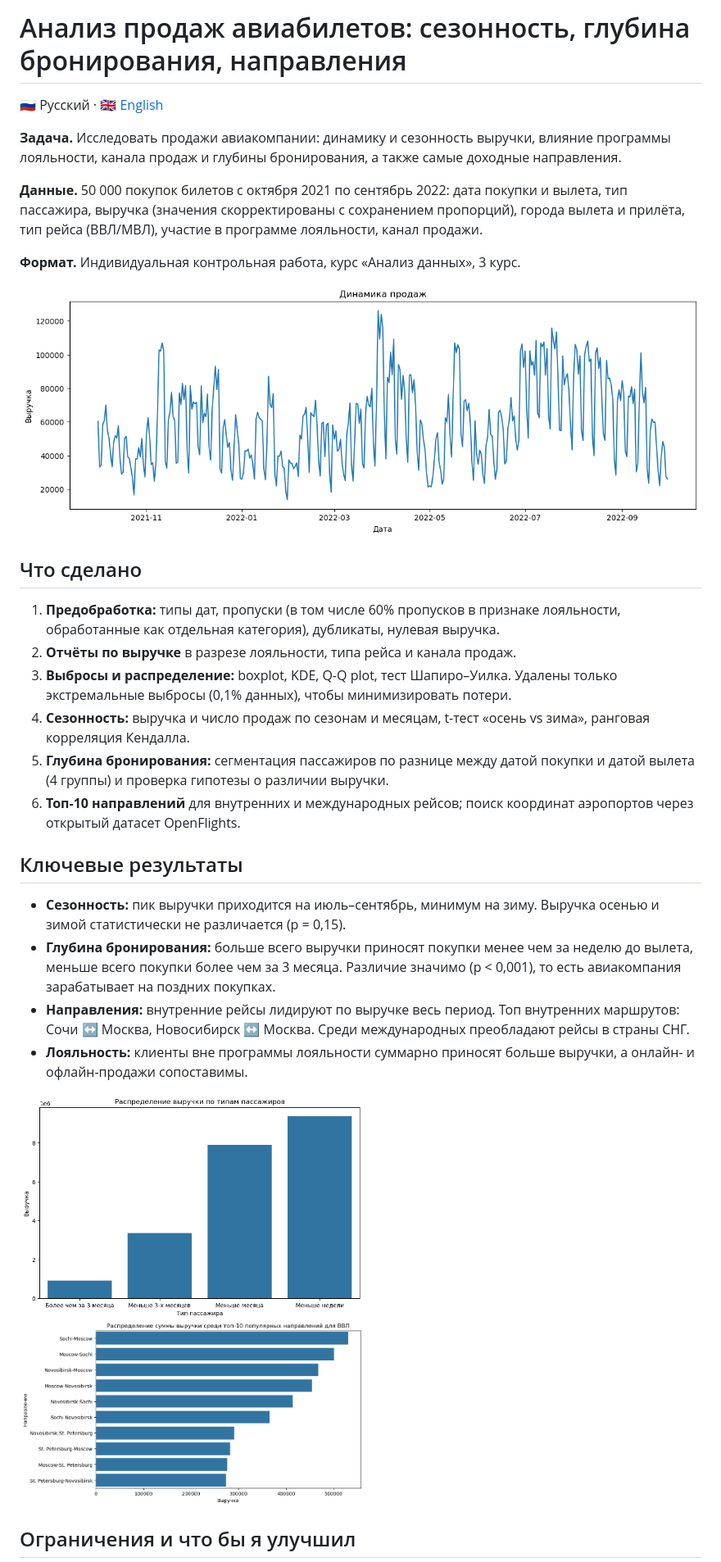
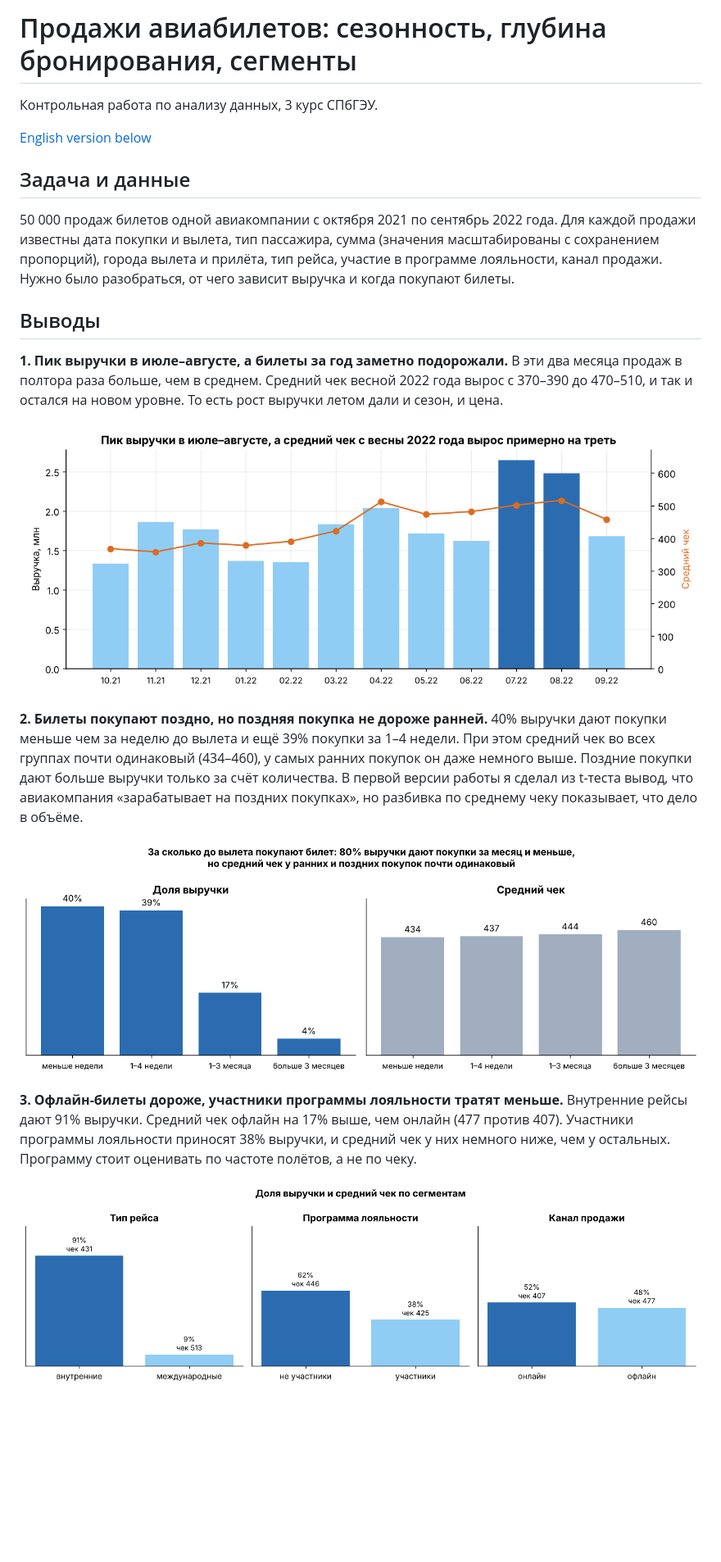
Before and after one commit to chigerokii/airline-sales-analysis, a Markdown page: README.md, the part around one of its changes. Shown at 82% size. Drawn GitHub-style; pictures changed too: images/booking_window.png (added), images/monthly_revenue.png (added), images/revenue_by_booking_window.png (deleted); blank space fills up the shorter version.

```diff
--- a/README.md
+++ b/README.md
@@ -1,35 +1,24 @@
-# Анализ продаж авиабилетов: сезонность, глубина бронирования, направления
+# Продажи авиабилетов: сезонность, глубина бронирования, сегменты
 
-🇷🇺 Русский · [🇬🇧 English](#-english)
+Контрольная работа по анализу данных, 3 курс СПбГЭУ.
 
-**Задача.** Исследовать продажи авиакомпании: динамику и сезонность выручки, влияние программы лояльности, канала продаж и глубины бронирования, а также самые доходные направления.
+[English version below](#english)
 
-**Данные.** 50 000 покупок билетов с октября 2021 по сентябрь 2022: дата покупки и вылета, тип пассажира, выручка (значения скорректированы с сохранением пропорций), города вылета и прилёта, тип рейса (ВВЛ/МВЛ), участие в программе лояльности, канал продажи.
+## Задача и данные
 
-**Формат.** Индивидуальная контрольная работа, курс «Анализ данных», 3 курс.
+50 000 продаж билетов одной авиакомпании с октября 2021 по сентябрь 2022 года. Для каждой продажи известны дата покупки и вылета, тип пассажира, сумма (значения масштабированы с сохранением пропорций), города вылета и прилёта, тип рейса, участие в программе лояльности, канал продажи. Нужно было разобраться, от чего зависит выручка и когда покупают билеты.
 
-![Динамика выручки](images/revenue_dynamics.png)
+## Выводы
 
-## Что сделано
+**1. Пик выручки в июле–августе, а билеты за год заметно подорожали.** В эти два месяца продаж в полтора раза больше, чем в среднем. Средний чек весной 2022 года вырос с 370–390 до 470–510, и так и остался на новом уровне. То есть рост выручки летом дали и сезон, и цена.
 
-1. **Предобработка:** типы дат, пропуски (в том числе 60% пропусков в признаке лояльности, обработанные как отдельная категория), дубликаты, нулевая выручка.
-2. **Отчёты по выручке** в разрезе лояльности, типа рейса и канала продаж.
-3. **Выбросы и распределение:** boxplot, KDE, Q-Q plot, тест Шапиро–Уилка. Удалены только экстремальные выбросы (0,1% данных), чтобы минимизировать потери.
-4. **Сезонность:** выручка и число продаж по сезонам и месяцам, t-тест «осень vs зима», ранговая корреляция Кендалла.
-5. **Глубина бронирования:** сегментация пассажиров по разнице между датой покупки и датой вылета (4 группы) и проверка гипотезы о различии выручки.
-6. **Топ-10 направлений** для внутренних и международных рейсов; поиск координат аэропортов через открытый датасет OpenFlights.
+![Выручка по месяцам](images/monthly_revenue.png)
 
-## Ключевые результаты
+**2. Билеты покупают поздно, но поздняя покупка не дороже ранней.** 40% выручки дают покупки меньше чем за неделю до вылета и ещё 39% покупки за 1–4 недели. При этом средний чек во всех группах почти одинаковый (434–460), у самых ранних покупок он даже немного выше. Поздние покупки дают больше выручки только за счёт количества. В первой версии работы я сделал из t-теста вывод, что авиакомпания «зарабатывает на поздних покупках», но разбивка по среднему чеку показывает, что дело в объёме.
 
-- **Сезонность:** пик выручки приходится на июль–сентябрь, минимум на зиму. Выручка осенью и зимой статистически не различается (p = 0,15).
-- **Глубина бронирования:** больше всего выручки приносят покупки менее чем за неделю до вылета, меньше всего покупки более чем за 3 месяца. Различие значимо (p < 0,001), то есть авиакомпания зарабатывает на поздних покупках.
-- **Направления:** внутренние рейсы лидируют по выручке весь период. Топ внутренних маршрутов: Сочи ↔ Москва, Новосибирск ↔ Москва. Среди международных преобладают рейсы в страны СНГ.
-- **Лояльность:** клиенты вне программы лояльности суммарно приносят больше выручки, а онлайн- и офлайн-продажи сопоставимы.
+![Глубина бронирования](images/booking_window.png)
 
-<p>
-<img src="images/revenue_by_booking_window.png" width="420" alt="Выручка по глубине бронирования">
-<img src="images/top_domestic_routes.png" width="420" alt="Топ направлений ВВЛ">
-</p>
+**3. Офлайн-билеты дороже, участники программы лояльности тратят меньше.** Внутренние рейсы дают 91% выручки. Средний чек офлайн на 17% выше, чем онлайн (477 против 407). Участники программы лояльности приносят 38% выручки, и средний чек у них немного ниже, чем у остальных. Программу стоит оценивать по частоте полётов, а не по чеку.
 
-## Ограничения и что бы я улучшил
+![Сегменты](images/segments.png)
 
```
Also changed, not shown: other parts of README.md (+18 -23 lines), 1 other file.
